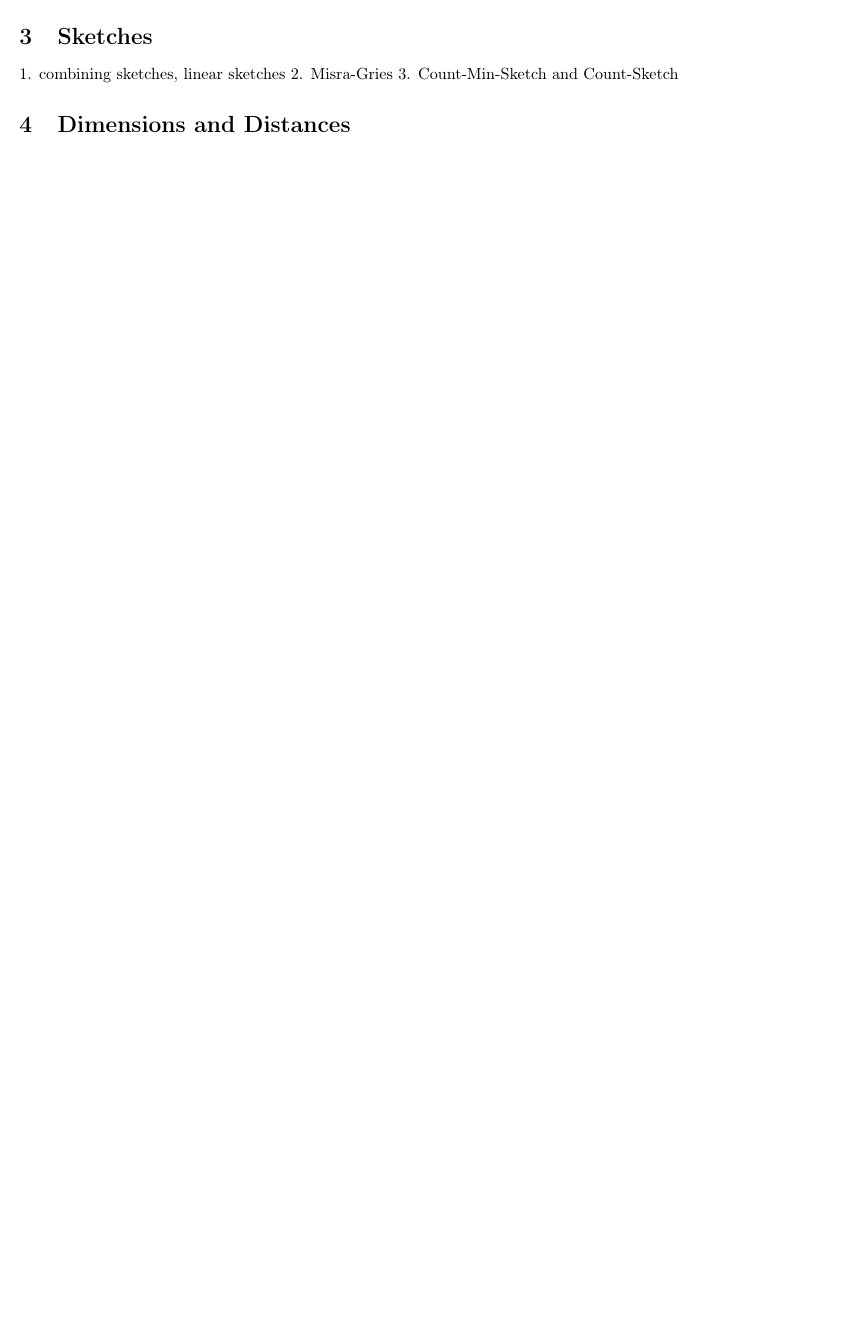
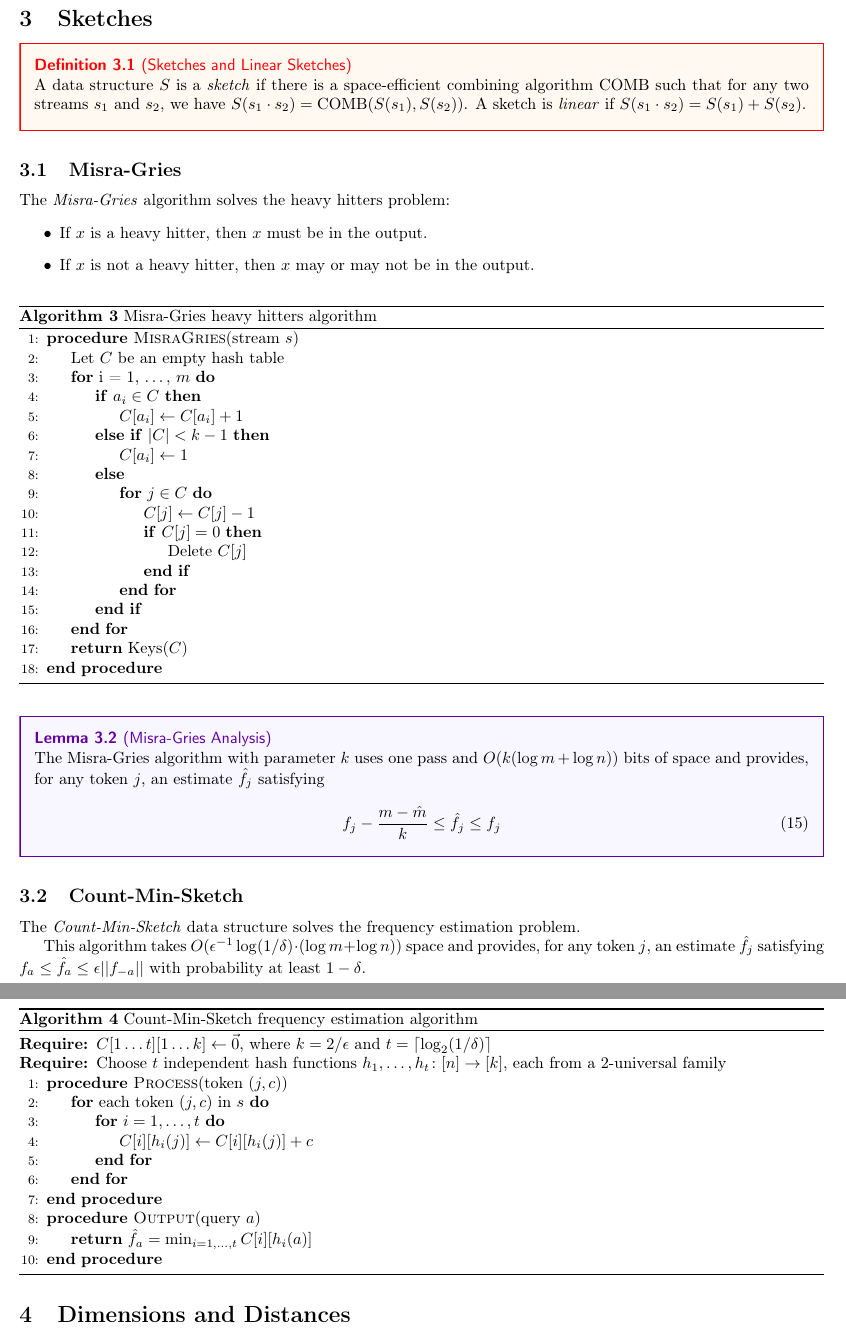
Before and after one commit to zwliew/cheatsheets, a LaTeX document (CS5234/cs5234.tex): part of page 3 of 4 before the commit and two parts of pages 4 and 5 of 5 after it, the two joined at a grey line, cut so that both start at the same text, the shorter picture padded with empty space. Compiled offline with pdfLaTeX.

Commit message:
cs5234: add notes on sketching

```diff
--- a/CS5234/cs5234.tex
+++ b/CS5234/cs5234.tex
@@ -149,8 +152,72 @@ An example of this is the \emph{Count-Min-Sketch} data structure.
 \section{Sketches}
 
-1. combining sketches, linear sketches
-2. Misra-Gries
-3. Count-Min-Sketch and Count-Sketch
+\begin{definition}[Sketches and Linear Sketches]
+  A data structure $S$ is a \emph{sketch} if there is a space-efficient combining algorithm $\text{COMB}$ such that for any two streams $s_1$ and $s_2$, we have $S(s_1 \cdot s_2) = \text{COMB}(S(s_1), S(s_2))$.
+  A sketch is \emph{linear} if $S(s_1 \cdot s_2) = S(s_1) + S(s_2)$.
+\end{definition}
+
+\subsection{Misra-Gries}
+
+The \emph{Misra-Gries} algorithm solves the heavy hitters problem:
+\begin{itemize}
+  \item If $x$ is a heavy hitter, then $x$ must be in the output.
+  \item If $x$ is not a heavy hitter, then $x$ may or may not be in the output.
+\end{itemize}
+
+\begin{algorithm}
+  \caption{Misra-Gries heavy hitters algorithm}
+  \begin{algorithmic}[1]
+    \Procedure{MisraGries}{stream $s$}
+    \State Let $C$ be an empty hash table
+    \For{i = 1, \ldots, $m$}
+    \If {$a_i \in C$}
+    \State $C[a_i] \leftarrow C[a_i] + 1$
+    \ElsIf {$|C| < k - 1$}
+    \State $C[a_i] \leftarrow 1$
+    \Else
+    \For{$j \in C$}
+    \State $C[j] \leftarrow C[j] - 1$
+    \If {$C[j] = 0$} \State Delete $C[j]$ \EndIf
+    \EndFor
+    \EndIf
+    \EndFor
+    \State \Return $\text{Keys}(C)$
+    \EndProcedure
+  \end{algorithmic}
+\end{algorithm}
+
+\begin{lemma}[Misra-Gries Analysis]
+  The Misra-Gries algorithm with parameter $k$ uses one pass and $O(k(\log m + \log n))$ bits of space and provides, for any token $j$, an estimate $\hat{f}_j$ satisfying
+  \begin{align}
+    f_j - \frac{m - \hat{m}}{k} \le \hat{f}_j \le f_j
+  \end{align}
+\end{lemma}
+
+\subsection{Count-Min-Sketch}
+
+The \emph{Count-Min-Sketch} data structure solves the frequency estimation problem.
+
+\begin{algorithm}
+  \caption{Count-Min-Sketch frequency estimation algorithm}
+  \begin{algorithmic}[1]
+    \Require $C[1 \ldots t][1 \ldots k] \leftarrow \vec{0}$, where $k = 2 / \epsilon$ and $t = \lceil{\log_2(1 / \delta)}\rceil$
+    \Require Choose $t$ independent hash functions $h_1, \ldots, h_t \colon [n] \to [k]$, each from a $2$-universal family
+    \Procedure{Process}{token $(j, c)$}
+    \For {each token $(j, c)$ in $s$}
+    \For {$i = 1, \ldots, t$}
+    \State $C[i][h_i(j)] \leftarrow C[i][h_i(j)] + c$
+    \EndFor
+    \EndFor
+    \EndProcedure
+    \Procedure{Output}{query $a$}
+    \State \Return $\hat{f}_a = \min_{i = 1, \ldots, t} C[i][h_i(a)]$
+    \EndProcedure
+  \end{algorithmic}
+\end{algorithm}
+
+This algorithm takes $O(\epsilon^{-1} \log (1 / \delta) \cdot (\log m + \log n))$ space and provides, for any token $j$, an estimate $\hat{f}_j$ satisfying $f_a \leq \hat{f}_a \leq \epsilon || f_{-a} ||$ with probability at least $1 - \delta$.
+
+\pagebreak
 
 \section{Dimensions and Distances}
 
```
Also changed, not shown: CS5234/cs5234.pdf, CS5234/cs5234.tex (3 more changed lines).
